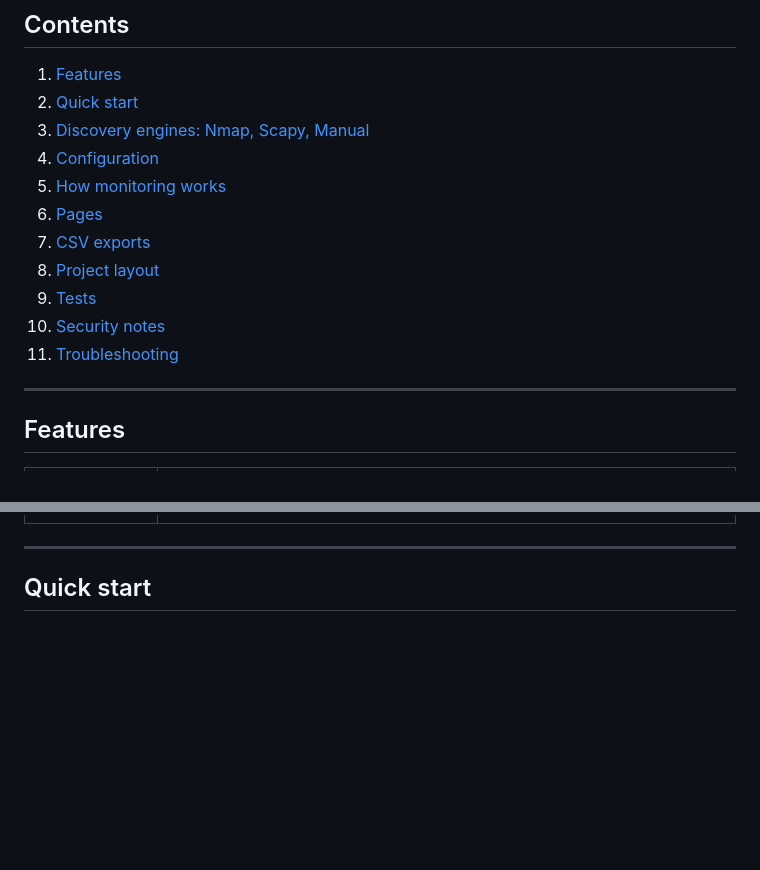
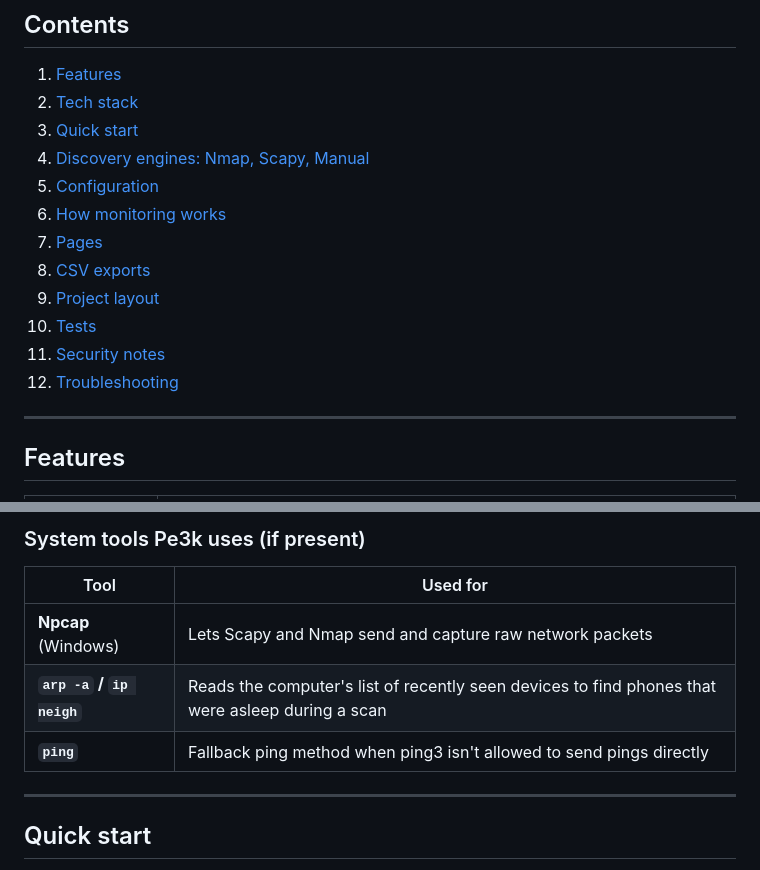
Before and after one commit to heyziq05/Pe3k, a Markdown page: README.md, 2 parts joined by grey strips. Drawn GitHub-style; blank space fills up the shorter version.

```diff
--- a/README.md
+++ b/README.md
@@ -16,16 +16,17 @@ responsive liquid-glass web UI with light and dark themes.
 ## Contents
 
 1. [Features](#features)
-2. [Quick start](#quick-start)
-3. [Discovery engines: Nmap, Scapy, Manual](#discovery-engines)
-4. [Configuration](#configuration)
-5. [How monitoring works](#how-monitoring-works)
-6. [Pages](#pages)
-7. [CSV exports](#csv-exports)
-8. [Project layout](#project-layout)
-9. [Tests](#tests)
-10. [Security notes](#security-notes)
-11. [Troubleshooting](#troubleshooting)
+2. [Tech stack](#tech-stack)
+3. [Quick start](#quick-start)
+4. [Discovery engines: Nmap, Scapy, Manual](#discovery-engines)
+5. [Configuration](#configuration)
+6. [How monitoring works](#how-monitoring-works)
+7. [Pages](#pages)
+8. [CSV exports](#csv-exports)
+9. [Project layout](#project-layout)
+10. [Tests](#tests)
+11. [Security notes](#security-notes)
+12. [Troubleshooting](#troubleshooting)
 
 ---
 
@@ -45,3 +82,10 @@ responsive liquid-glass web UI with light and dark themes.
+### System tools Pe3k uses (if present)
+
+| Tool | Used for |
+|---|---|
+| **Npcap** (Windows) | Lets Scapy and Nmap send and capture raw network packets |
+| **`arp -a` / `ip neigh`** | Reads the computer's list of recently seen devices to find phones that were asleep during a scan |
+| **`ping`** | Fallback ping method when ping3 isn't allowed to send pings directly |
 
 ---
 
```
Also changed, not shown: other parts of README.md (+36 -0 lines).
